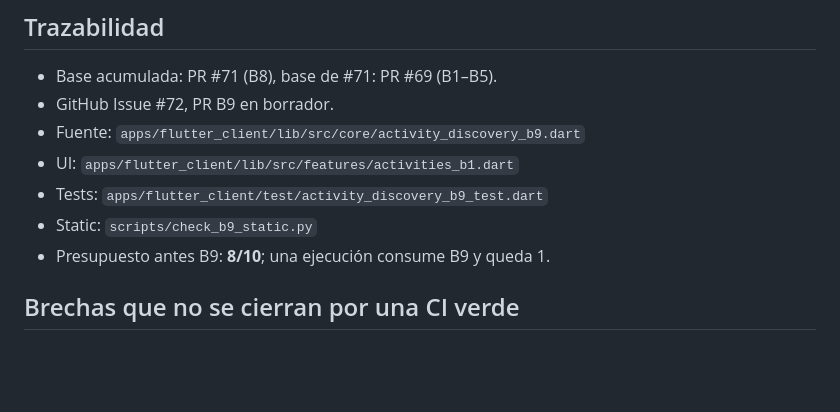
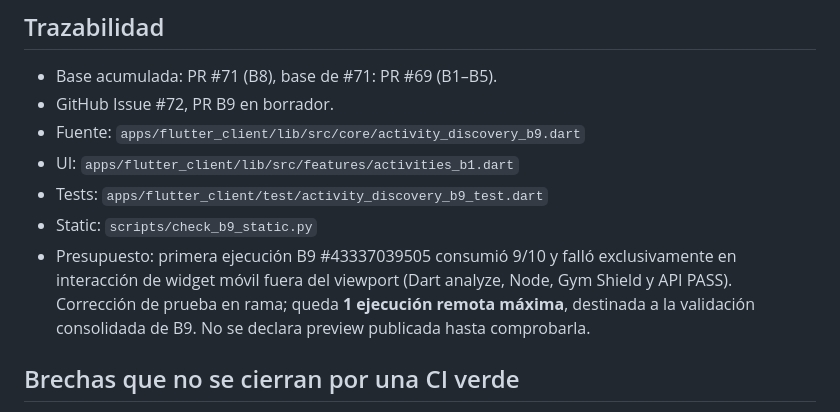
Before and after one commit to witchet43/app_my_fitness_date, a Markdown page: docs/product/B9_ACTIVITY_DISCOVERY_ACCEPTANCE.md, the part around the change. GitHub-like rendering; blank space fills up the shorter version.

Commit message:
docs(b9): record failed viewport test and final controlled recovery budget

```diff
--- a/docs/product/B9_ACTIVITY_DISCOVERY_ACCEPTANCE.md
+++ b/docs/product/B9_ACTIVITY_DISCOVERY_ACCEPTANCE.md
@@ -32,7 +32,7 @@ Se implementaron:
 - UI: `apps/flutter_client/lib/src/features/activities_b1.dart`
 - Tests: `apps/flutter_client/test/activity_discovery_b9_test.dart`
 - Static: `scripts/check_b9_static.py`
-- Presupuesto antes B9: **8/10**; una ejecución consume B9 y queda 1.
+- Presupuesto: primera ejecución B9 #43337039505 consumió 9/10 y falló exclusivamente en interacción de widget móvil fuera del viewport (Dart analyze, Node, Gym Shield y API PASS). Corrección de prueba en rama; queda **1 ejecución remota máxima**, destinada a la validación consolidada de B9. No se declara preview publicada hasta comprobarla.
 
 ## Brechas que no se cierran por una CI verde
 - B6: aceptación interactiva del cambio de branding por administrador MFA y dos cuentas.
```
